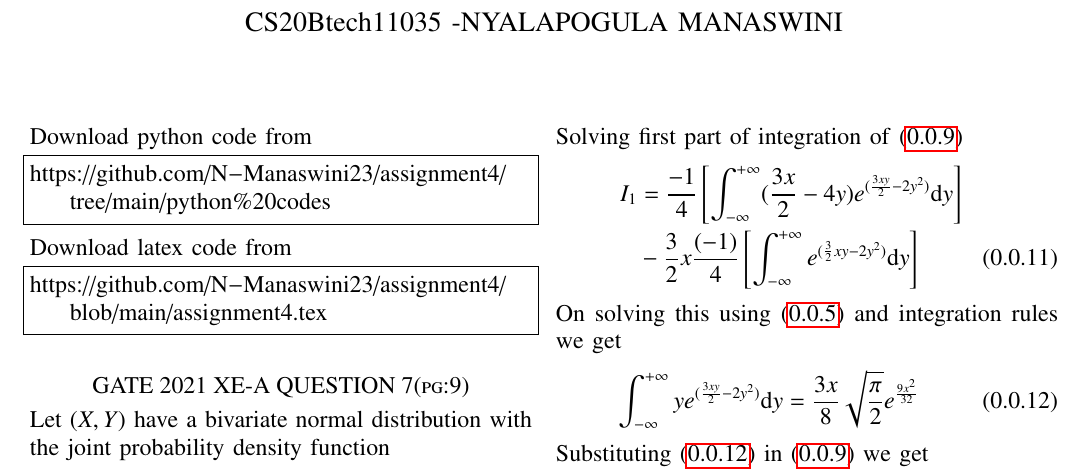
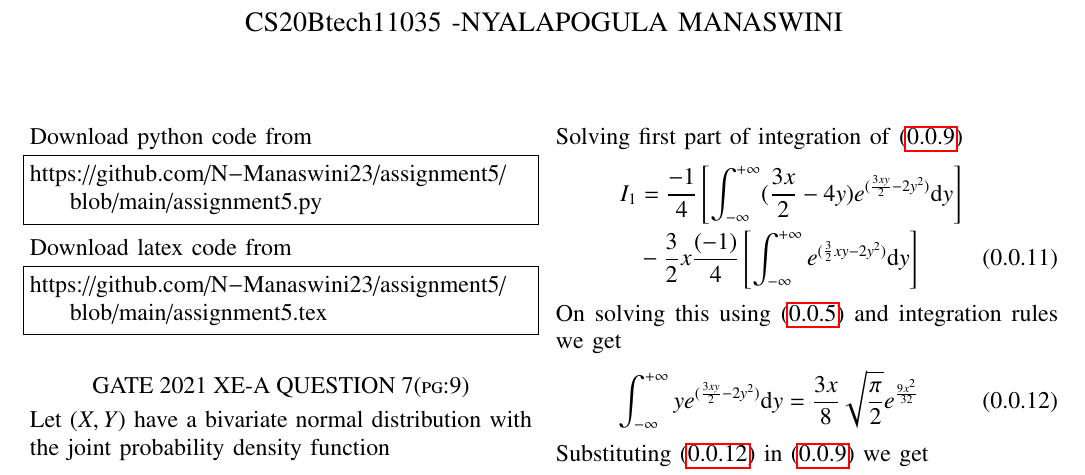
Before and after one commit to N-Manaswini23/assignment5, a LaTeX problem sheet (assignment5.tex): part of the page, cut so that both start at the same text. Compiled offline with pdfLaTeX.

Commit message:
Add files via upload

```diff
--- a/assignment5.tex
+++ b/assignment5.tex
@@ -123,12 +123,12 @@ columns=fullflexible
 \renewcommand{\thetable}{\theenumi}
 Download python code from
 \begin{lstlisting}
-https://github.com/N-Manaswini23/assignment4/tree/main/python%20codes
+https://github.com/N-Manaswini23/assignment5/blob/main/assignment5.py
 \end{lstlisting}
 %
 Download latex code from
 \begin{lstlisting}
-https://github.com/N-Manaswini23/assignment4/blob/main/assignment4.tex
+https://github.com/N-Manaswini23/assignment5/blob/main/assignment5.tex
 \end{lstlisting}
 %
 
```
Also changed, not shown: assignment5.pdf.
